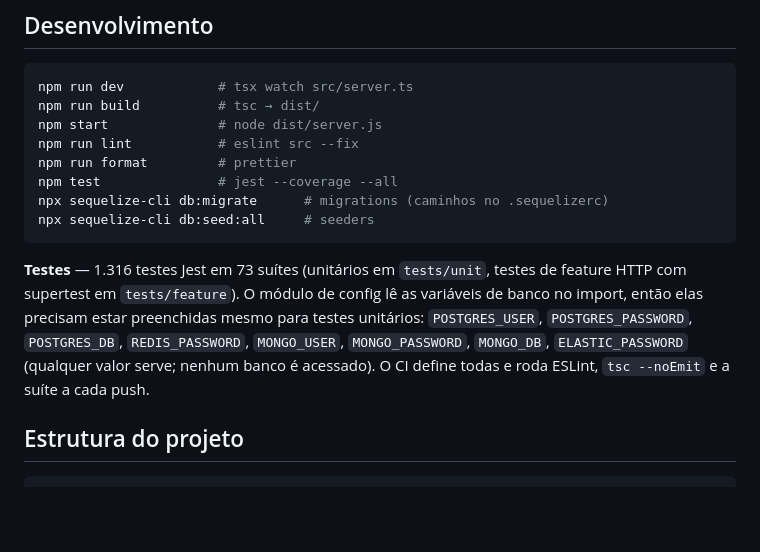
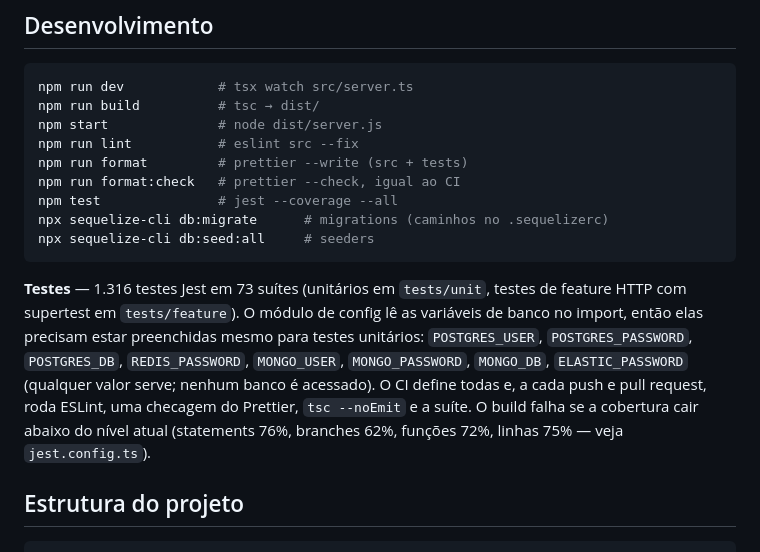
Before and after one commit to GabeSilvaDev/realtime-messaging-platform, a Markdown page: README.pt-BR.md, the part around the change. Rendered like a GitHub page; blank space fills up the shorter version.

````diff
--- a/README.pt-BR.md
+++ b/README.pt-BR.md
@@ -121,13 +121,14 @@ npm run dev            # tsx watch src/server.ts
 npm run build          # tsc → dist/
 npm start              # node dist/server.js
 npm run lint           # eslint src --fix
-npm run format         # prettier
+npm run format         # prettier --write (src + tests)
+npm run format:check   # prettier --check, igual ao CI
 npm test               # jest --coverage --all
 npx sequelize-cli db:migrate      # migrations (caminhos no .sequelizerc)
 npx sequelize-cli db:seed:all     # seeders
 ```
 
-**Testes** — 1.316 testes Jest em 73 suítes (unitários em `tests/unit`, testes de feature HTTP com supertest em `tests/feature`). O módulo de config lê as variáveis de banco no import, então elas precisam estar preenchidas mesmo para testes unitários: `POSTGRES_USER`, `POSTGRES_PASSWORD`, `POSTGRES_DB`, `REDIS_PASSWORD`, `MONGO_USER`, `MONGO_PASSWORD`, `MONGO_DB`, `ELASTIC_PASSWORD` (qualquer valor serve; nenhum banco é acessado). O CI define todas e roda ESLint, `tsc --noEmit` e a suíte a cada push.
+**Testes** — 1.316 testes Jest em 73 suítes (unitários em `tests/unit`, testes de feature HTTP com supertest em `tests/feature`). O módulo de config lê as variáveis de banco no import, então elas precisam estar preenchidas mesmo para testes unitários: `POSTGRES_USER`, `POSTGRES_PASSWORD`, `POSTGRES_DB`, `REDIS_PASSWORD`, `MONGO_USER`, `MONGO_PASSWORD`, `MONGO_DB`, `ELASTIC_PASSWORD` (qualquer valor serve; nenhum banco é acessado). O CI define todas e, a cada push e pull request, roda ESLint, uma checagem do Prettier, `tsc --noEmit` e a suíte. O build falha se a cobertura cair abaixo do nível atual (statements 76%, branches 62%, funções 72%, linhas 75% — veja `jest.config.ts`).
 
 ## Estrutura do projeto
 
````
Also changed, not shown: README.md (+3 -2 lines).
